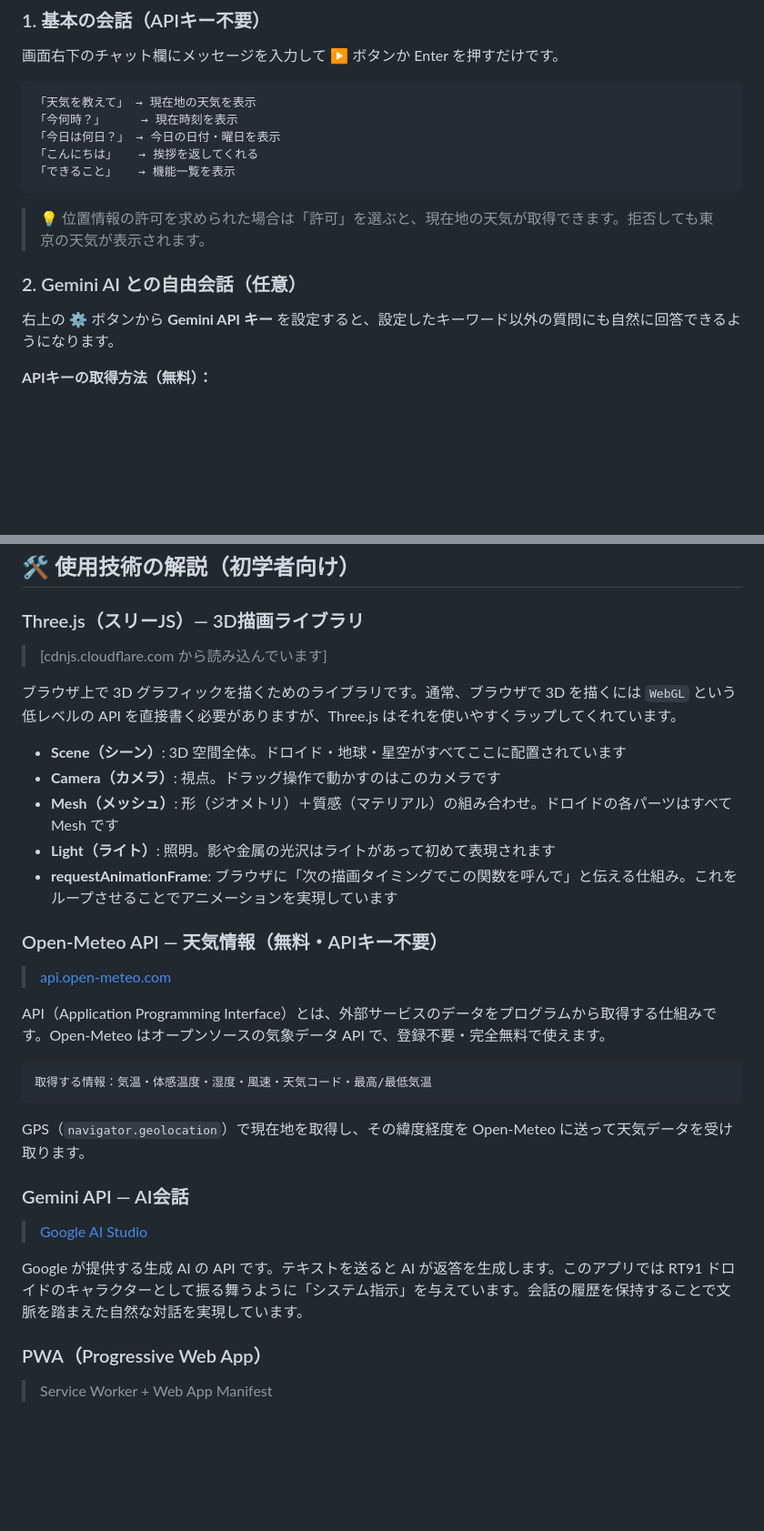
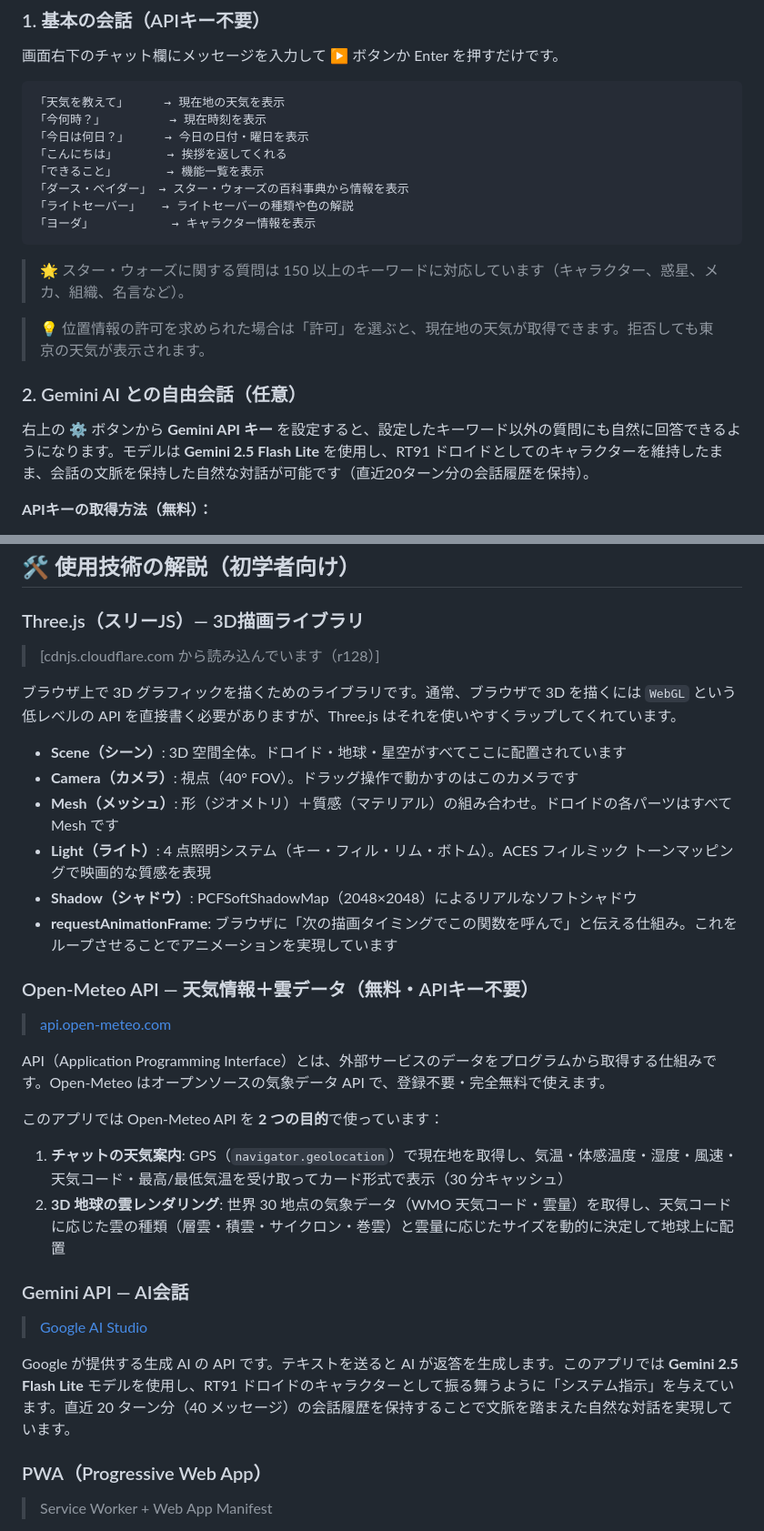
Before and after one commit to junia2009/droid_navi, a Markdown page: README.md, 2 parts joined by grey strips. Shown at 91% size. GitHub-like rendering; blank space fills up the shorter version.

````diff
--- a/README.md
+++ b/README.md
@@ -48,18 +50,23 @@ index.html をダブルクリック or ブラウザにドラッグ＆ドロッ
 画面右下のチャット欄にメッセージを入力して ▶ ボタンか Enter を押すだけです。
 
 ```
-「天気を教えて」 → 現在地の天気を表示
-「今何時？」     → 現在時刻を表示
-「今日は何日？」 → 今日の日付・曜日を表示
-「こんにちは」   → 挨拶を返してくれる
-「できること」   → 機能一覧を表示
+「天気を教えて」     → 現在地の天気を表示
+「今何時？」         → 現在時刻を表示
+「今日は何日？」     → 今日の日付・曜日を表示
+「こんにちは」       → 挨拶を返してくれる
+「できること」       → 機能一覧を表示
+「ダース・ベイダー」 → スター・ウォーズの百科事典から情報を表示
+「ライトセーバー」   → ライトセーバーの種類や色の解説
+「ヨーダ」           → キャラクター情報を表示
 ```
+
+> 🌟 スター・ウォーズに関する質問は 150 以上のキーワードに対応しています（キャラクター、惑星、メカ、組織、名言など）。
 
 > 💡 位置情報の許可を求められた場合は「許可」を選ぶと、現在地の天気が取得できます。拒否しても東京の天気が表示されます。
 
 ### 2. Gemini AI との自由会話（任意）
 
-右上の ⚙ ボタンから **Gemini API キー** を設定すると、設定したキーワード以外の質問にも自然に回答できるようになります。
+右上の ⚙ ボタンから **Gemini API キー** を設定すると、設定したキーワード以外の質問にも自然に回答できるようになります。モデルは **Gemini 2.5 Flash Lite** を使用し、RT91 ドロイドとしてのキャラクターを維持したまま、会話の文脈を保持した自然な対話が可能です（直近20ターン分の会話履歴を保持）。
 
 **APIキーの取得方法（無料）：**
 1. [Google AI Studio](https://aistudio.google.com/app/apikey) にアクセス
@@ -90,31 +97,31 @@ index.html をダブルクリック or ブラウザにドラッグ＆ドロッ
 ## 🛠️ 使用技術の解説（初学者向け）
 
 ### Three.js（スリーJS）— 3D描画ライブラリ
-> [cdnjs.cloudflare.com から読み込んでいます]
+> [cdnjs.cloudflare.com から読み込んでいます（r128）]
 
 ブラウザ上で 3D グラフィックを描くためのライブラリです。通常、ブラウザで 3D を描くには `WebGL` という低レベルの API を直接書く必要がありますが、Three.js はそれを使いやすくラップしてくれています。
 
 - **Scene（シーン）**: 3D 空間全体。ドロイド・地球・星空がすべてここに配置されています
-- **Camera（カメラ）**: 視点。ドラッグ操作で動かすのはこのカメラです
+- **Camera（カメラ）**: 視点（40° FOV）。ドラッグ操作で動かすのはこのカメラです
 - **Mesh（メッシュ）**: 形（ジオメトリ）＋質感（マテリアル）の組み合わせ。ドロイドの各パーツはすべて Mesh です
-- **Light（ライト）**: 照明。影や金属の光沢はライトがあって初めて表現されます
+- **Light（ライト）**: 4 点照明システム（キー・フィル・リム・ボトム）。ACES フィルミック トーンマッピングで映画的な質感を表現
+- **Shadow（シャドウ）**: PCFSoftShadowMap（2048×2048）によるリアルなソフトシャドウ
 - **requestAnimationFrame**: ブラウザに「次の描画タイミングでこの関数を呼んで」と伝える仕組み。これをループさせることでアニメーションを実現しています
 
-### Open-Meteo API — 天気情報（無料・APIキー不要）
+### Open-Meteo API — 天気情報＋雲データ（無料・APIキー不要）
 > [api.open-meteo.com](https://open-meteo.com)
 
 API（Application Programming Interface）とは、外部サービスのデータをプログラムから取得する仕組みです。Open-Meteo はオープンソースの気象データ API で、登録不要・完全無料で使えます。
 
-```
-取得する情報：気温・体感温度・湿度・風速・天気コード・最高/最低気温
-```
+このアプリでは Open-Meteo API を **2 つの目的**で使っています：
 
-GPS（`navigator.geolocation`）で現在地を取得し、その緯度経度を Open-Meteo に送って天気データを受け取ります。
+1. **チャットの天気案内**: GPS（`navigator.geolocation`）で現在地を取得し、気温・体感温度・湿度・風速・天気コード・最高/最低気温を受け取ってカード形式で表示（30 分キャッシュ）
+2. **3D 地球の雲レンダリング**: 世界 30 地点の気象データ（WMO 天気コード・雲量）を取得し、天気コードに応じた雲の種類（層雲・積雲・サイクロン・巻雲）と雲量に応じたサイズを動的に決定して地球上に配置
 
 ### Gemini API — AI会話
 > [Google AI Studio](https://aistudio.google.com)
 
-Google が提供する生成 AI の API です。テキストを送ると AI が返答を生成します。このアプリでは RT91 ドロイドのキャラクターとして振る舞うように「システム指示」を与えています。会話の履歴を保持することで文脈を踏まえた自然な対話を実現しています。
+Google が提供する生成 AI の API です。テキストを送ると AI が返答を生成します。このアプリでは **Gemini 2.5 Flash Lite** モデルを使用し、RT91 ドロイドのキャラクターとして振る舞うように「システム指示」を与えています。直近 20 ターン分（40 メッセージ）の会話履歴を保持することで文脈を踏まえた自然な対話を実現しています。
 
 ### PWA（Progressive Web App）
 > Service Worker + Web App Manifest
````
Also changed, not shown: other parts of README.md (+32 -9 lines).
